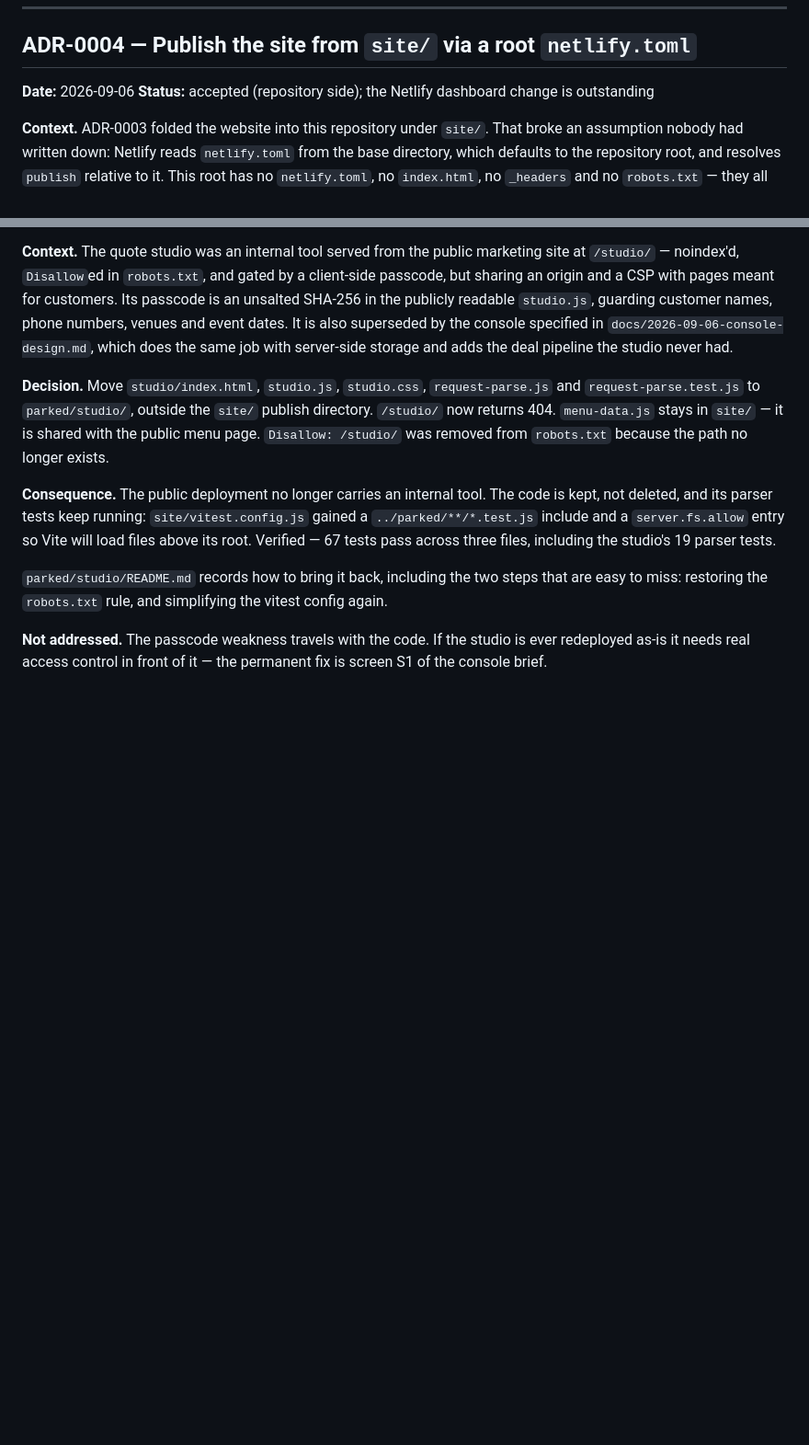
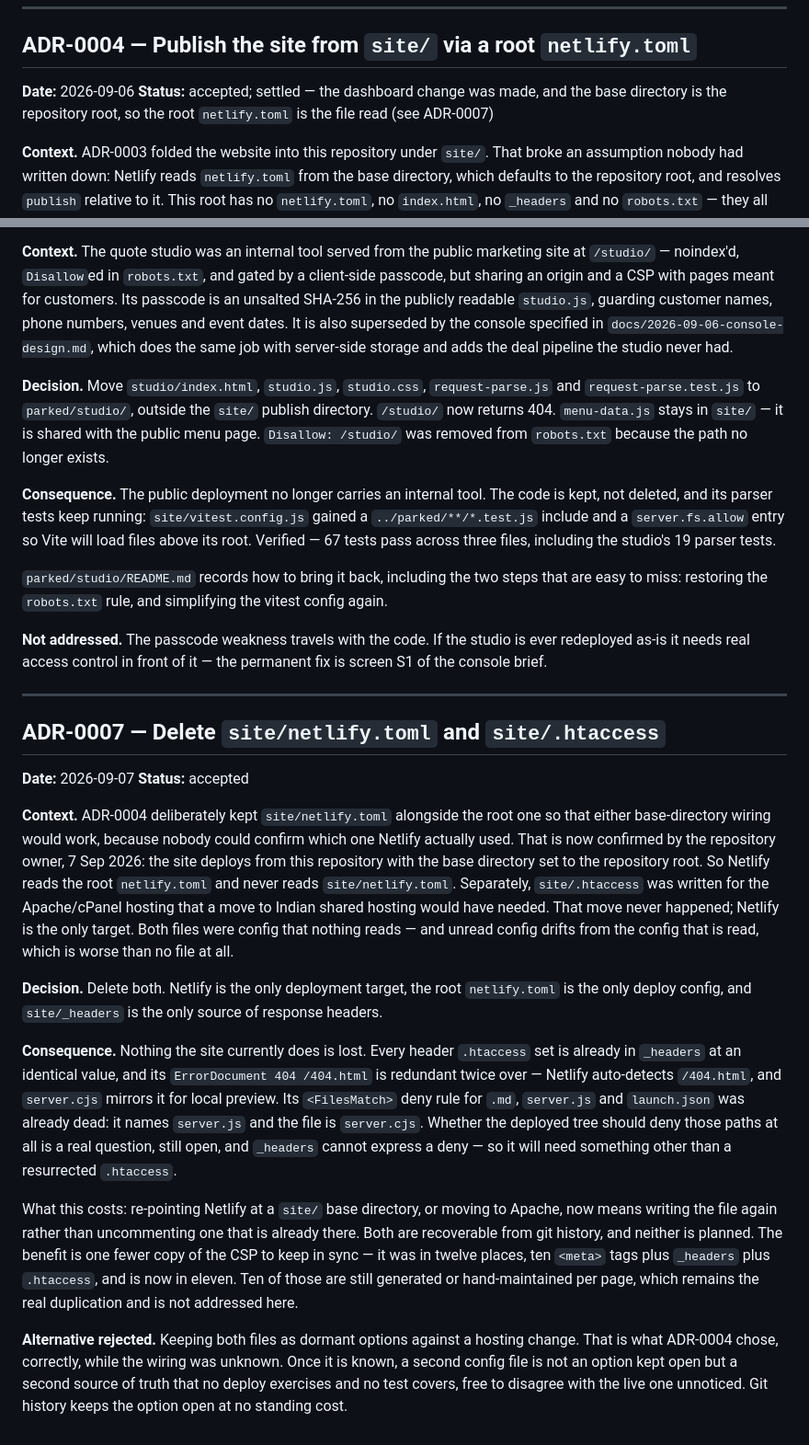
Before and after one commit to vaavkitchenandcaterers/console, a Markdown page: docs/decisions.md, 2 parts joined by grey strips. Shown at 92% size. GitHub-like rendering; blank space fills up the shorter version.

Commit message:
docs(adr): record deleting the dormant deploy configs
ADR-0004 left site/netlify.toml in place on purpose, because the base
directory was unknown and either wiring had to keep working. The owner has
now confirmed it is the repository root, which settles ADR-0004's one
outstanding item and makes the second config file dead weight. ADR-0007
records that, and the deletion of site/.htaccess with it — the Apache host
it was written for was never adopted.

An ADR whose status still says "outstanding" after the thing is done sends
the next reader looking for work that no longer exists, so ADR-0004's status
line is corrected. Its body is left alone: the decision it records was right
when made and the record should read that way.

Co-Authored-By: Claude Opus 5 <noreply@anthropic.com>

```diff
--- a/docs/decisions.md
+++ b/docs/decisions.md
@@ -69,7 +69,9 @@ and kept the assets unversioned.
 ## ADR-0004 — Publish the site from `site/` via a root `netlify.toml`
 
 **Date:** 2026-09-06
-**Status:** accepted (repository side); the Netlify dashboard change is outstanding
+**Status:** accepted; settled — the dashboard change was made, and the base
+directory is the repository root, so the root `netlify.toml` is the file read
+(see ADR-0007)
 
 **Context.** ADR-0003 folded the website into this repository under `site/`.
 That broke an assumption nobody had written down: Netlify reads `netlify.toml`
@@ -173,3 +175,49 @@ vitest config again.
 **Not addressed.** The passcode weakness travels with the code. If the studio is
 ever redeployed as-is it needs real access control in front of it — the
 permanent fix is screen S1 of the console brief.
+
+---
+
+## ADR-0007 — Delete `site/netlify.toml` and `site/.htaccess`
+
+**Date:** 2026-09-07
+**Status:** accepted
+
+**Context.** ADR-0004 deliberately kept `site/netlify.toml` alongside the root
+one so that either base-directory wiring would work, because nobody could
+confirm which one Netlify actually used. That is now confirmed by the
+repository owner, 7 Sep 2026: the site deploys from this repository with the
+base directory set to the repository root. So Netlify reads the root
+`netlify.toml` and never reads `site/netlify.toml`. Separately, `site/.htaccess`
+was written for the Apache/cPanel hosting that a move to Indian shared hosting
+would have needed. That move never happened; Netlify is the only target.
+Both files were config that nothing reads — and unread config drifts from the
+config that is read, which is worse than no file at all.
+
+**Decision.** Delete both. Netlify is the only deployment target, the root
+`netlify.toml` is the only deploy config, and `site/_headers` is the only
+source of response headers.
+
+**Consequence.** Nothing the site currently does is lost. Every header
+`.htaccess` set is already in `_headers` at an identical value, and its
+`ErrorDocument 404 /404.html` is redundant twice over — Netlify auto-detects
+`/404.html`, and `server.cjs` mirrors it for local preview. Its `<FilesMatch>`
+deny rule for `.md`, `server.js` and `launch.json` was already dead: it names
+`server.js` and the file is `server.cjs`. Whether the deployed tree should deny
+those paths at all is a real question, still open, and `_headers` cannot express
+a deny — so it will need something other than a resurrected `.htaccess`.
+
+What this costs: re-pointing Netlify at a `site/` base directory, or moving to
+Apache, now means writing the file again rather than uncommenting one that is
+already there. Both are recoverable from git history, and neither is planned.
+The benefit is one fewer copy of the CSP to keep in sync — it was in twelve
+places, ten `<meta>` tags plus `_headers` plus `.htaccess`, and is now in
+eleven. Ten of those are still generated or hand-maintained per page, which
+remains the real duplication and is not addressed here.
+
+**Alternative rejected.** Keeping both files as dormant options against a
+hosting change. That is what ADR-0004 chose, correctly, while the wiring was
+unknown. Once it is known, a second config file is not an option kept open but
+a second source of truth that no deploy exercises and no test covers, free to
+disagree with the live one unnoticed. Git history keeps the option open at no
+standing cost.
```
